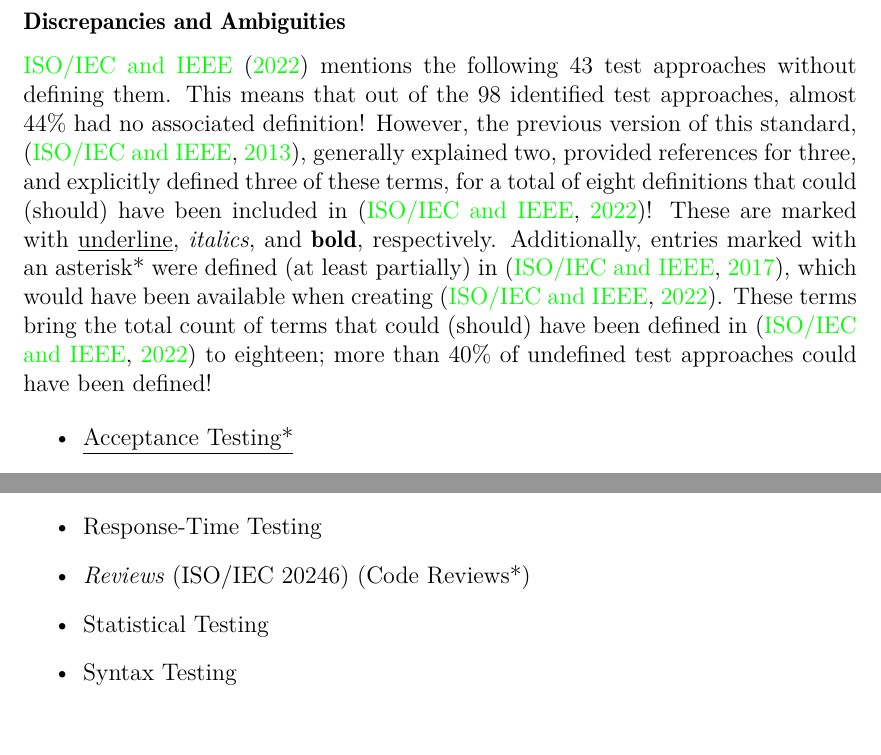
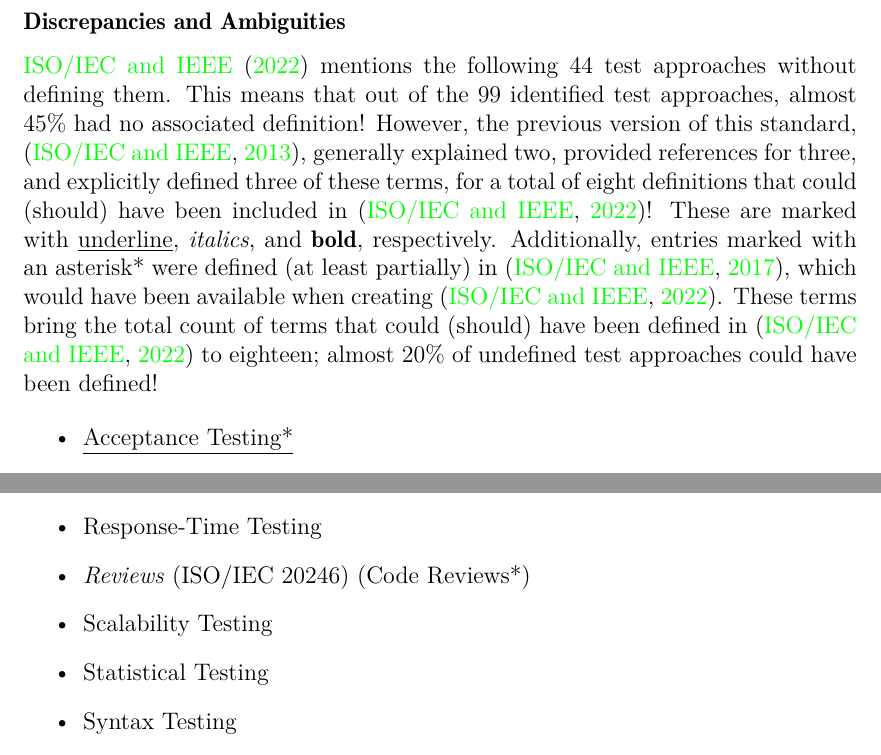
Before and after one commit to samm82/TestingTesting, a LaTeX thesis (notes.tex, which reads chapters/03_notes.tex): two parts of pages 24 and 25 of 62, joined at a grey line, cut so that both start at the same text. The pictures show the PDF file notes.pdf that the author committed with the source.

Commit message:
Add scalability testing to list of undefined terms from IEEE2022 (see #35)
Adjust numbers appropriately; fix incorrect percentage

```diff
--- a/chapters/03_notes.tex
+++ b/chapters/03_notes.tex
@@ -752,8 +752,8 @@
 
 \subsubsection{Discrepancies and Ambiguities}
 
-\citet{IEEE2022} mentions the following 43 test approaches without defining them.
-This means that out of the 98 identified test approaches, almost 44\% had no
+\citet{IEEE2022} mentions the following 44 test approaches without defining them.
+This means that out of the 99 identified test approaches, almost 45\% had no
 associated definition!
 However, the previous version of this standard, \citep{IEEE2013}, generally
 explained two, provided references for three, and explicitly defined three of
@@ -763,7 +763,7 @@
 with an asterisk* were defined (at least partially) in \citep{IEEE2017}, which
 would have been available when creating \citep{IEEE2022}. These terms bring the
 total count of terms that could (should) have been defined in \citep{IEEE2022}
-to eighteen; more than 40\% of undefined test approaches could have been defined!
+to eighteen; almost 20\% of undefined test approaches could have been defined!
 
 \begin{itemize}
       \item \underline{Acceptance Testing*}
@@ -806,6 +806,7 @@
       \item Recovery Testing (\textbf{Backup and Recovery Testing*}, Recovery*)
       \item Response-Time Testing
       \item \emph{Reviews} (ISO/IEC 20246) (Code Reviews*)
+      \item Scalability Testing
       \item Statistical Testing
       \item Syntax Testing
       \item System Integration Testing (System Integration*)
```
Also changed, not shown: notes.pdf, thesis.pdf.
